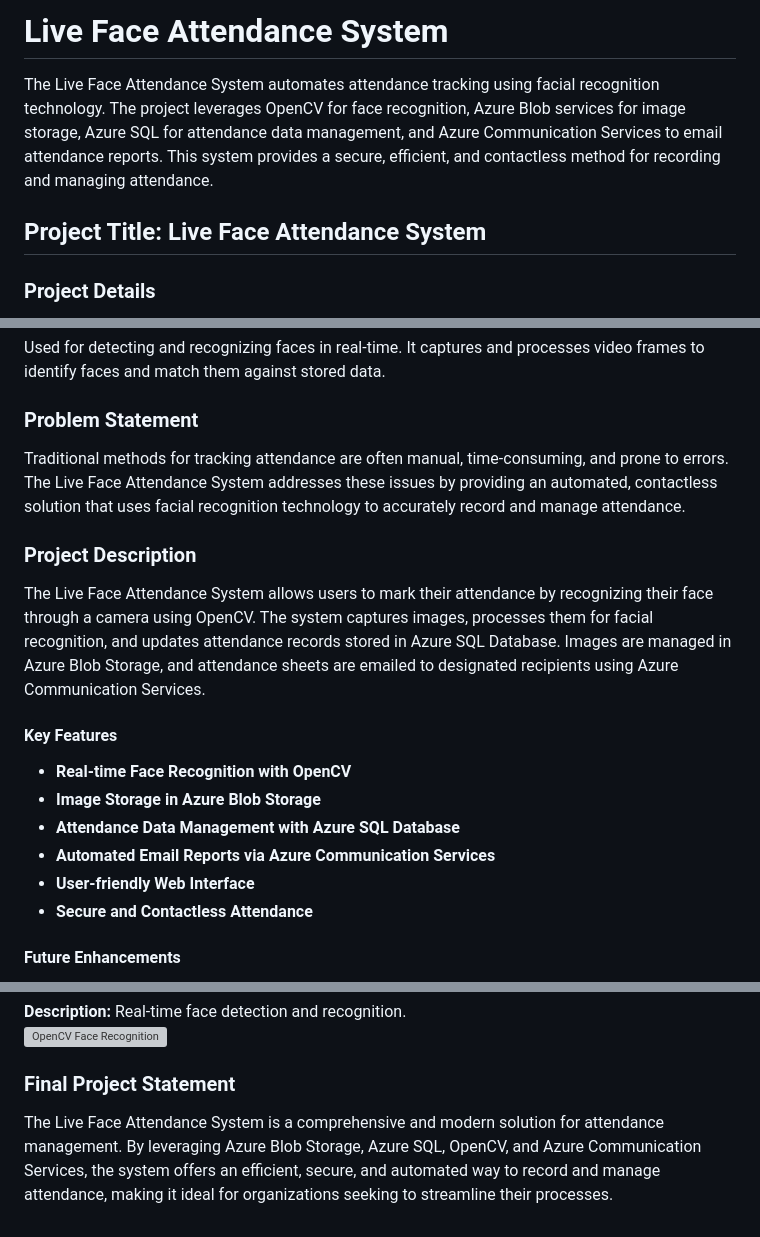
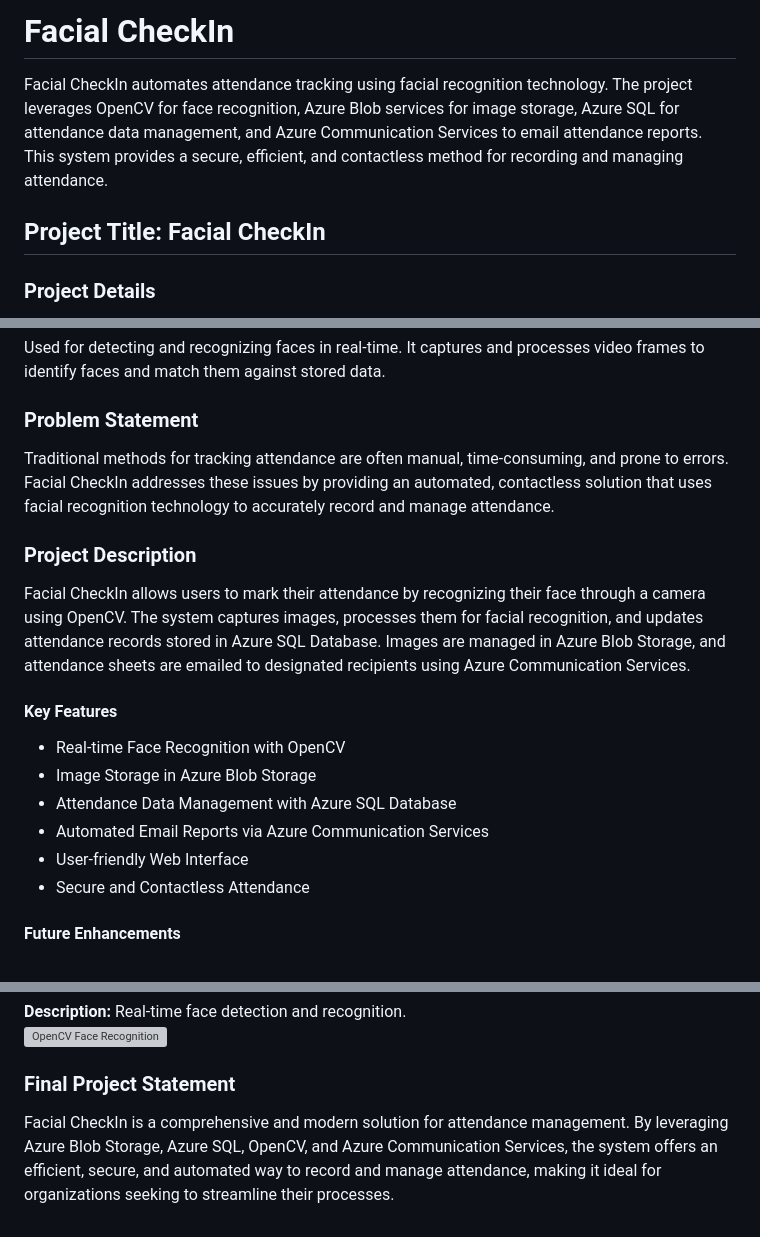
Before and after one commit to Palash-Doshi-Git/Facial-CheckIn, a Markdown page: README.md, 3 parts joined by grey strips. Drawn GitHub-style; grey boxes are pictures that could not be loaded.

Commit message:
Update README.
Title change

```diff
--- a/README.md
+++ b/README.md
@@ -1,8 +1,8 @@
-# Live Face Attendance System
+# Facial CheckIn
 
-The Live Face Attendance System automates attendance tracking using facial recognition technology. The project leverages OpenCV for face recognition, Azure Blob services for image storage, Azure SQL for attendance data management, and Azure Communication Services to email attendance reports. This system provides a secure, efficient, and contactless method for recording and managing attendance.
+Facial CheckIn automates attendance tracking using facial recognition technology. The project leverages OpenCV for face recognition, Azure Blob services for image storage, Azure SQL for attendance data management, and Azure Communication Services to email attendance reports. This system provides a secure, efficient, and contactless method for recording and managing attendance.
 
-## Project Title: **Live Face Attendance System**
+## Project Title: **Facial CheckIn**
 
 ### Project Details
 
@@ -32,19 +32,19 @@ The Live Face Attendance System automates attendance tracking using facial recog
 
 ### Problem Statement
 
-Traditional methods for tracking attendance are often manual, time-consuming, and prone to errors. The Live Face Attendance System addresses these issues by providing an automated, contactless solution that uses facial recognition technology to accurately record and manage attendance.
+Traditional methods for tracking attendance are often manual, time-consuming, and prone to errors. Facial CheckIn addresses these issues by providing an automated, contactless solution that uses facial recognition technology to accurately record and manage attendance.
 
 ### Project Description
 
-The Live Face Attendance System allows users to mark their attendance by recognizing their face through a camera using OpenCV. The system captures images, processes them for facial recognition, and updates attendance records stored in Azure SQL Database. Images are managed in Azure Blob Storage, and attendance sheets are emailed to designated recipients using Azure Communication Services.
+Facial CheckIn allows users to mark their attendance by recognizing their face through a camera using OpenCV. The system captures images, processes them for facial recognition, and updates attendance records stored in Azure SQL Database. Images are managed in Azure Blob Storage, and attendance sheets are emailed to designated recipients using Azure Communication Services.
 
 #### Key Features
-- **Real-time Face Recognition with OpenCV**
-- **Image Storage in Azure Blob Storage**
-- **Attendance Data Management with Azure SQL Database**
-- **Automated Email Reports via Azure Communication Services**
-- **User-friendly Web Interface**
-- **Secure and Contactless Attendance**
+- Real-time Face Recognition with OpenCV
+- Image Storage in Azure Blob Storage
+- Attendance Data Management with Azure SQL Database
+- Automated Email Reports via Azure Communication Services
+- User-friendly Web Interface
+- Secure and Contactless Attendance
 
 #### Future Enhancements
 - Enhance facial recognition accuracy with advanced machine learning algorithms.
@@ -97,4 +97,4 @@ OpenCV handles real-time face detection and recognition, processing video frames
 
 ### Final Project Statement
 
-The Live Face Attendance System is a comprehensive and modern solution for attendance management. By leveraging Azure Blob Storage, Azure SQL, OpenCV, and Azure Communication Services, the system offers an efficient, secure, and automated way to record and manage attendance, making it ideal for organizations seeking to streamline their processes.
+Facial CheckIn is a comprehensive and modern solution for attendance management. By leveraging Azure Blob Storage, Azure SQL, OpenCV, and Azure Communication Services, the system offers an efficient, secure, and automated way to record and manage attendance, making it ideal for organizations seeking to streamline their processes.
```
